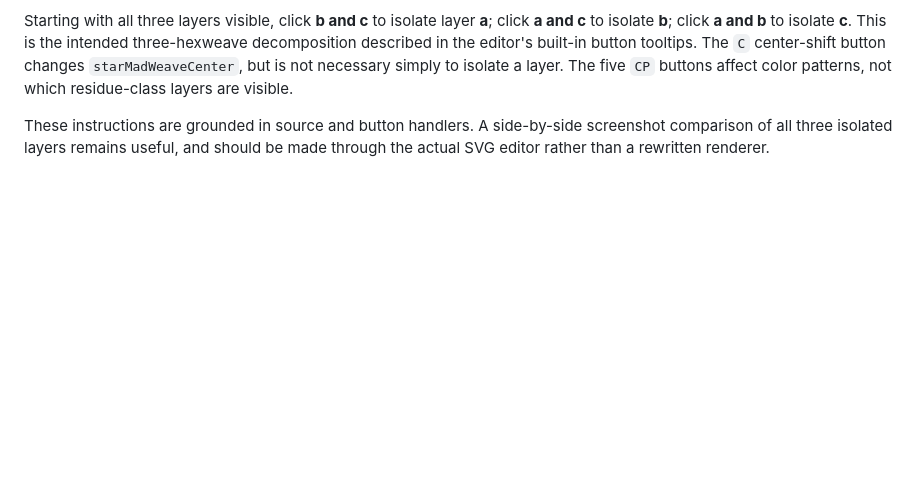
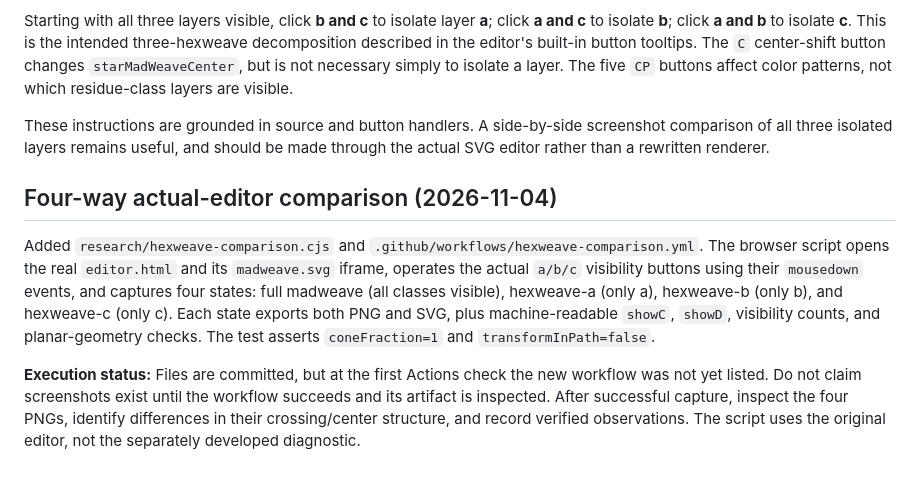
Before and after one commit to rharriszzz/madweave, a Markdown page: research/PLANAR_WEAVE_NOTES.md, the part around the change. Rendered like a GitHub page; blank space fills up the shorter version.

Commit message:
Document four-way original SVG comparison and verification status

```diff
--- a/research/PLANAR_WEAVE_NOTES.md
+++ b/research/PLANAR_WEAVE_NOTES.md
@@ -171,3 +171,9 @@ The original editor's right-side `a`, `b`, `c` controls are `VH0`, `VH1`, `VH2`,
 Starting with all three layers visible, click **b and c** to isolate layer **a**; click **a and c** to isolate **b**; click **a and b** to isolate **c**. This is the intended three-hexweave decomposition described in the editor's built-in button tooltips. The `C` center-shift button changes `starMadWeaveCenter`, but is not necessary simply to isolate a layer. The five `CP` buttons affect color patterns, not which residue-class layers are visible.
 
 These instructions are grounded in source and button handlers. A side-by-side screenshot comparison of all three isolated layers remains useful, and should be made through the actual SVG editor rather than a rewritten renderer.
+
+## Four-way actual-editor comparison (2026-11-04)
+
+Added `research/hexweave-comparison.cjs` and `.github/workflows/hexweave-comparison.yml`. The browser script opens the real `editor.html` and its `madweave.svg` iframe, operates the actual `a/b/c` visibility buttons using their `mousedown` events, and captures four states: full madweave (all classes visible), hexweave-a (only a), hexweave-b (only b), and hexweave-c (only c). Each state exports both PNG and SVG, plus machine-readable `showC`, `showD`, visibility counts, and planar-geometry checks. The test asserts `coneFraction=1` and `transformInPath=false`.
+
+**Execution status:** Files are committed, but at the first Actions check the new workflow was not yet listed. Do not claim screenshots exist until the workflow succeeds and its artifact is inspected. After successful capture, inspect the four PNGs, identify differences in their crossing/center structure, and record verified observations. The script uses the original editor, not the separately developed diagnostic.
```
